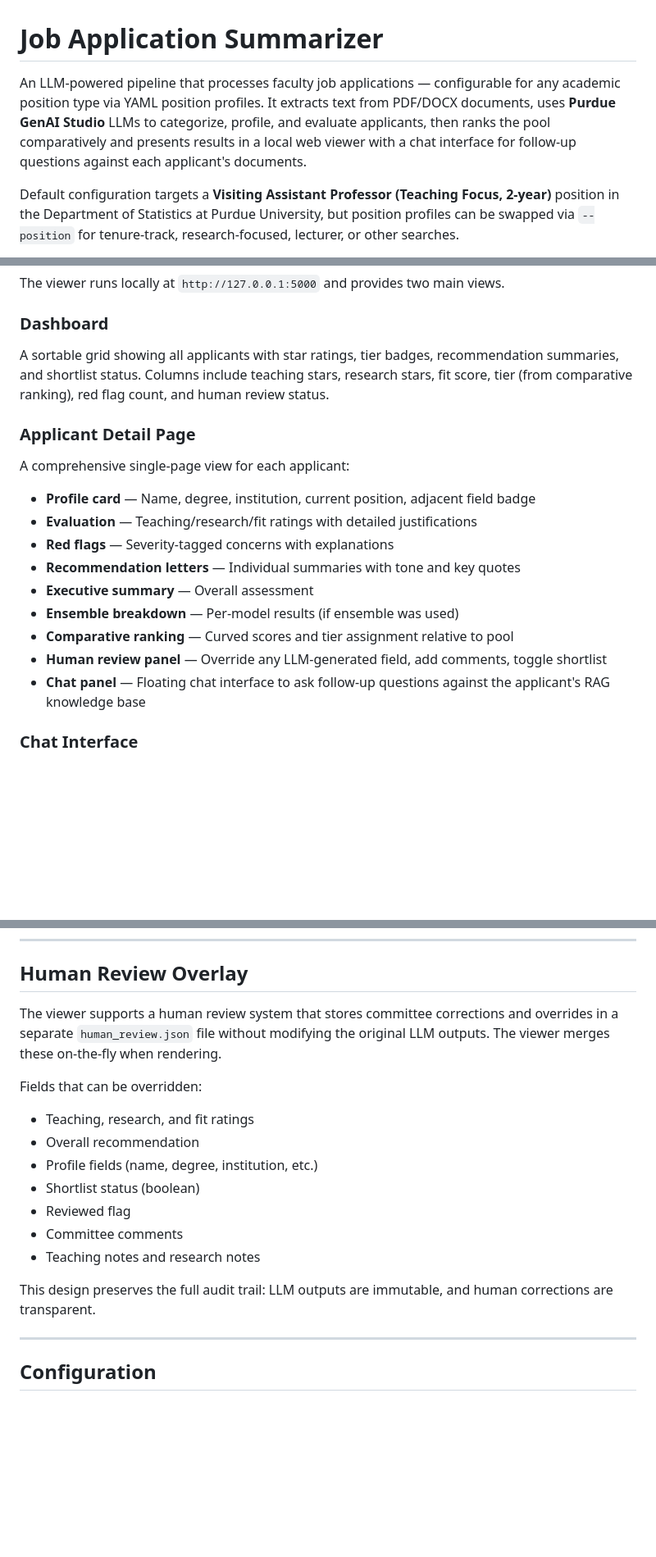
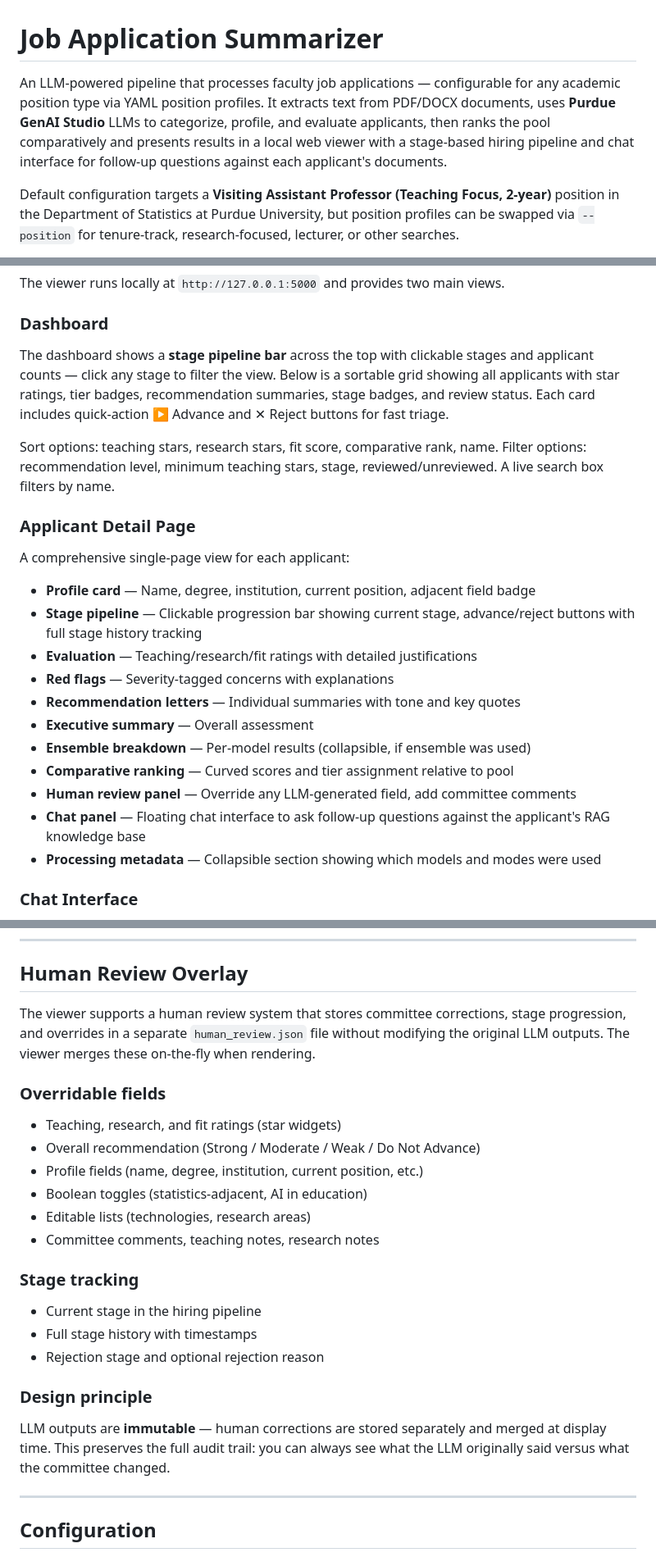
Before and after one commit to treese41528/job-application-summarizer, a Markdown page: README.md, 3 parts joined by grey strips. Shown at 82% size. Drawn GitHub-style; blank space fills up the shorter version.

```diff
--- a/README.md
+++ b/README.md
@@ -1,6 +1,6 @@
 # Job Application Summarizer
 
-An LLM-powered pipeline that processes faculty job applications — configurable for any academic position type via YAML position profiles. It extracts text from PDF/DOCX documents, uses **Purdue GenAI Studio** LLMs to categorize, profile, and evaluate applicants, then ranks the pool comparatively and presents results in a local web viewer with a chat interface for follow-up questions against each applicant's documents.
+An LLM-powered pipeline that processes faculty job applications — configurable for any academic position type via YAML position profiles. It extracts text from PDF/DOCX documents, uses **Purdue GenAI Studio** LLMs to categorize, profile, and evaluate applicants, then ranks the pool comparatively and presents results in a local web viewer with a stage-based hiring pipeline and chat interface for follow-up questions against each applicant's documents.
 
 Default configuration targets a **Visiting Assistant Professor (Teaching Focus, 2-year)** position in the Department of Statistics at Purdue University, but position profiles can be swapped via `--position` for tenure-track, research-focused, lecturer, or other searches.
 
@@ -443,21 +514,25 @@ The viewer runs locally at `http://127.0.0.1:5000` and provides two main views.
 
 ### Dashboard
 
-A sortable grid showing all applicants with star ratings, tier badges, recommendation summaries, and shortlist status. Columns include teaching stars, research stars, fit score, tier (from comparative ranking), red flag count, and human review status.
+The dashboard shows a **stage pipeline bar** across the top with clickable stages and applicant counts — click any stage to filter the view. Below is a sortable grid showing all applicants with star ratings, tier badges, recommendation summaries, stage badges, and review status. Each card includes quick-action ▶ Advance and ✕ Reject buttons for fast triage.
+
+Sort options: teaching stars, research stars, fit score, comparative rank, name. Filter options: recommendation level, minimum teaching stars, stage, reviewed/unreviewed. A live search box filters by name.
 
 ### Applicant Detail Page
 
 A comprehensive single-page view for each applicant:
 
 - **Profile card** — Name, degree, institution, current position, adjacent field badge
+- **Stage pipeline** — Clickable progression bar showing current stage, advance/reject buttons with full stage history tracking
 - **Evaluation** — Teaching/research/fit ratings with detailed justifications
 - **Red flags** — Severity-tagged concerns with explanations
 - **Recommendation letters** — Individual summaries with tone and key quotes
 - **Executive summary** — Overall assessment
-- **Ensemble breakdown** — Per-model results (if ensemble was used)
+- **Ensemble breakdown** — Per-model results (collapsible, if ensemble was used)
 - **Comparative ranking** — Curved scores and tier assignment relative to pool
-- **Human review panel** — Override any LLM-generated field, add comments, toggle shortlist
+- **Human review panel** — Override any LLM-generated field, add committee comments
 - **Chat panel** — Floating chat interface to ask follow-up questions against the applicant's RAG knowledge base
+- **Processing metadata** — Collapsible section showing which models and modes were used
 
 ### Chat Interface
 
@@ -472,18 +547,26 @@ When RAG knowledge bases are available and the viewer is launched with an LLM cl
 
 ## Human Review Overlay
 
-The viewer supports a human review system that stores committee corrections and overrides in a separate `human_review.json` file without modifying the original LLM outputs. The viewer merges these on-the-fly when rendering.
+The viewer supports a human review system that stores committee corrections, stage progression, and overrides in a separate `human_review.json` file without modifying the original LLM outputs. The viewer merges these on-the-fly when rendering.
 
-Fields that can be overridden:
-- Teaching, research, and fit ratings
-- Overall recommendation
-- Profile fields (name, degree, institution, etc.)
-- Shortlist status (boolean)
-- Reviewed flag
-- Committee comments
-- Teaching notes and research notes
+### Overridable fields
 
-This design preserves the full audit trail: LLM outputs are immutable, and human corrections are transparent.
+- Teaching, research, and fit ratings (star widgets)
+- Overall recommendation (Strong / Moderate / Weak / Do Not Advance)
+- Profile fields (name, degree, institution, current position, etc.)
+- Boolean toggles (statistics-adjacent, AI in education)
+- Editable lists (technologies, research areas)
+- Committee comments, teaching notes, research notes
+
+### Stage tracking
+
+- Current stage in the hiring pipeline
+- Full stage history with timestamps
+- Rejection stage and optional rejection reason
+
+### Design principle
+
+LLM outputs are **immutable** — human corrections are stored separately and merged at display time. This preserves the full audit trail: you can always see what the LLM originally said versus what the committee changed.
 
 ---
 
```
Also changed, not shown: other parts of README.md (+92 -4 lines).
